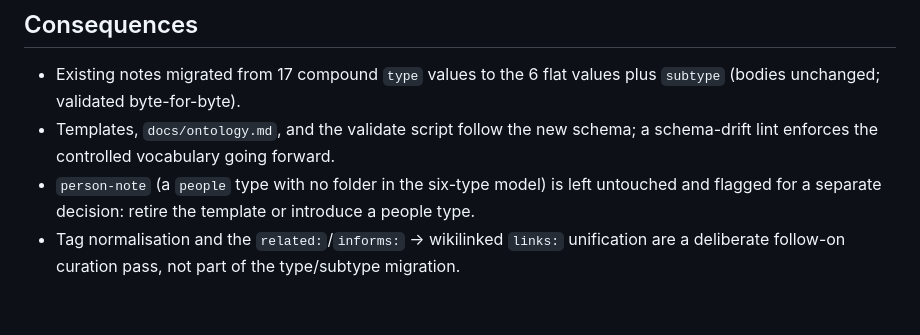
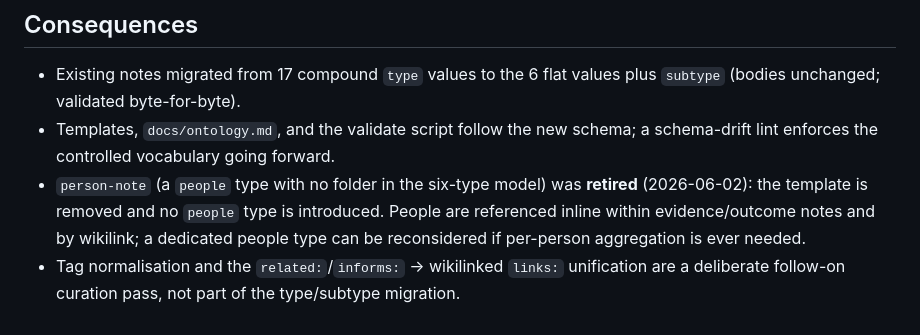
Before and after one commit to FlorianPydde/PersoMemory, a Markdown page: docs/decisions/ADR-002-frontmatter-type-subtype-tags.md, the part around the change. Rendered like a GitHub page.

```diff
--- a/docs/decisions/ADR-002-frontmatter-type-subtype-tags.md
+++ b/docs/decisions/ADR-002-frontmatter-type-subtype-tags.md
@@ -98,7 +98,9 @@ neighbours into durable `links:` wikilinks.
   `subtype` (bodies unchanged; validated byte-for-byte).
 - Templates, `docs/ontology.md`, and the validate script follow the new schema; a
   schema-drift lint enforces the controlled vocabulary going forward.
-- `person-note` (a `people` type with no folder in the six-type model) is left untouched
-  and flagged for a separate decision: retire the template or introduce a people type.
+- `person-note` (a `people` type with no folder in the six-type model) was **retired**
+  (2026-06-02): the template is removed and no `people` type is introduced. People are
+  referenced inline within evidence/outcome notes and by wikilink; a dedicated people type
+  can be reconsidered if per-person aggregation is ever needed.
 - Tag normalisation and the `related:`/`informs:` → wikilinked `links:` unification are a
   deliberate follow-on curation pass, not part of the type/subtype migration.
```
Also changed, not shown: templates/person-note.md (deleted, +0 -30 lines).
